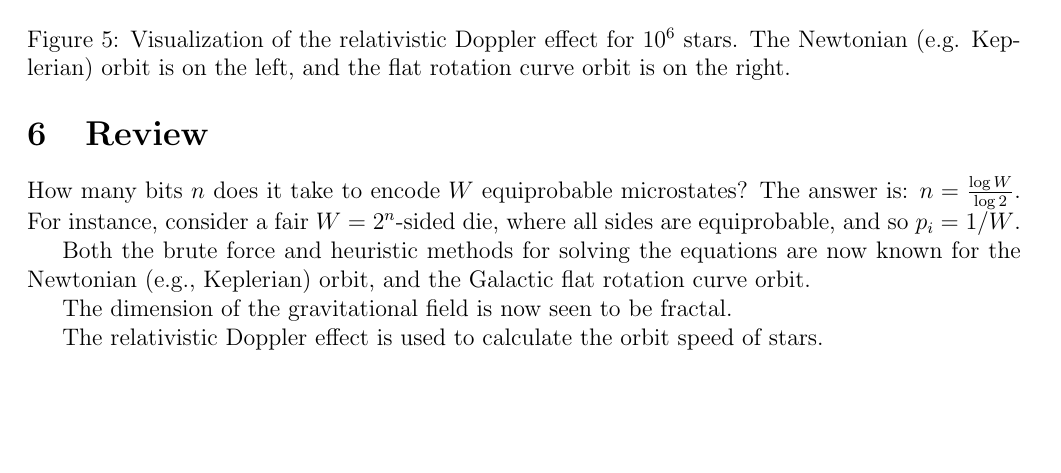
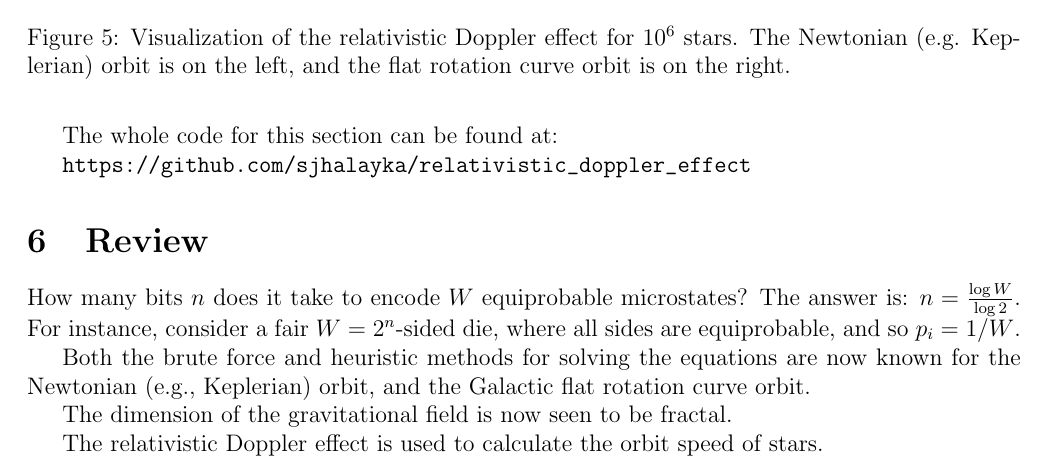
Before and after one commit to sjhalayka/papers, a LaTeX paper (newtonian gravitation2/bezier_escape.tex): part of page 10 of 10, cut so that both start at the same text, the shorter picture padded with empty space. Compiled offline with pdfLaTeX.

Commit message:
Add files via upload

```diff
--- a/newtonian gravitation2/bezier_escape.tex
+++ b/newtonian gravitation2/bezier_escape.tex
@@ -424,6 +424,11 @@ int main(void)
 
 \section{Application: visualizing the relativistic Doppler effect}
 For the sake of reference, attached here is a visualization that highlights the difference between Newtonian (e.g. Keplerian) orbit and flat rotation curve orbit, in terms of the relativistic Doppler effect.
+
+The whole code for this section can be found at:
+
+\url{https://github.com/sjhalayka/relativistic_doppler_effect}
+
 \begin{figure}
 \centering
 \label{fig2}
```
Also changed, not shown: newtonian gravitation2/bezier_escape.pdf, newtonian gravitation2/doppler.png, 1 other file.
